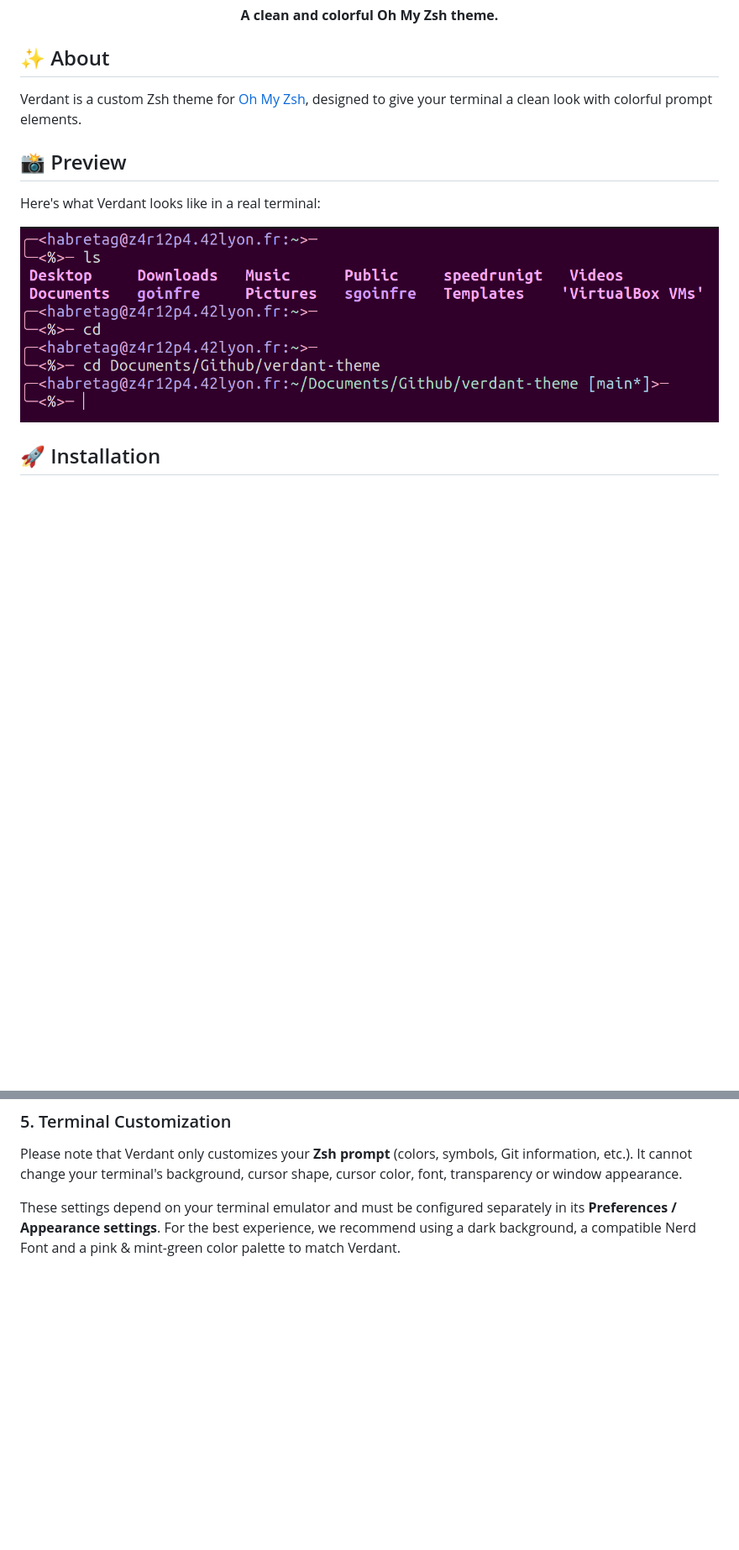
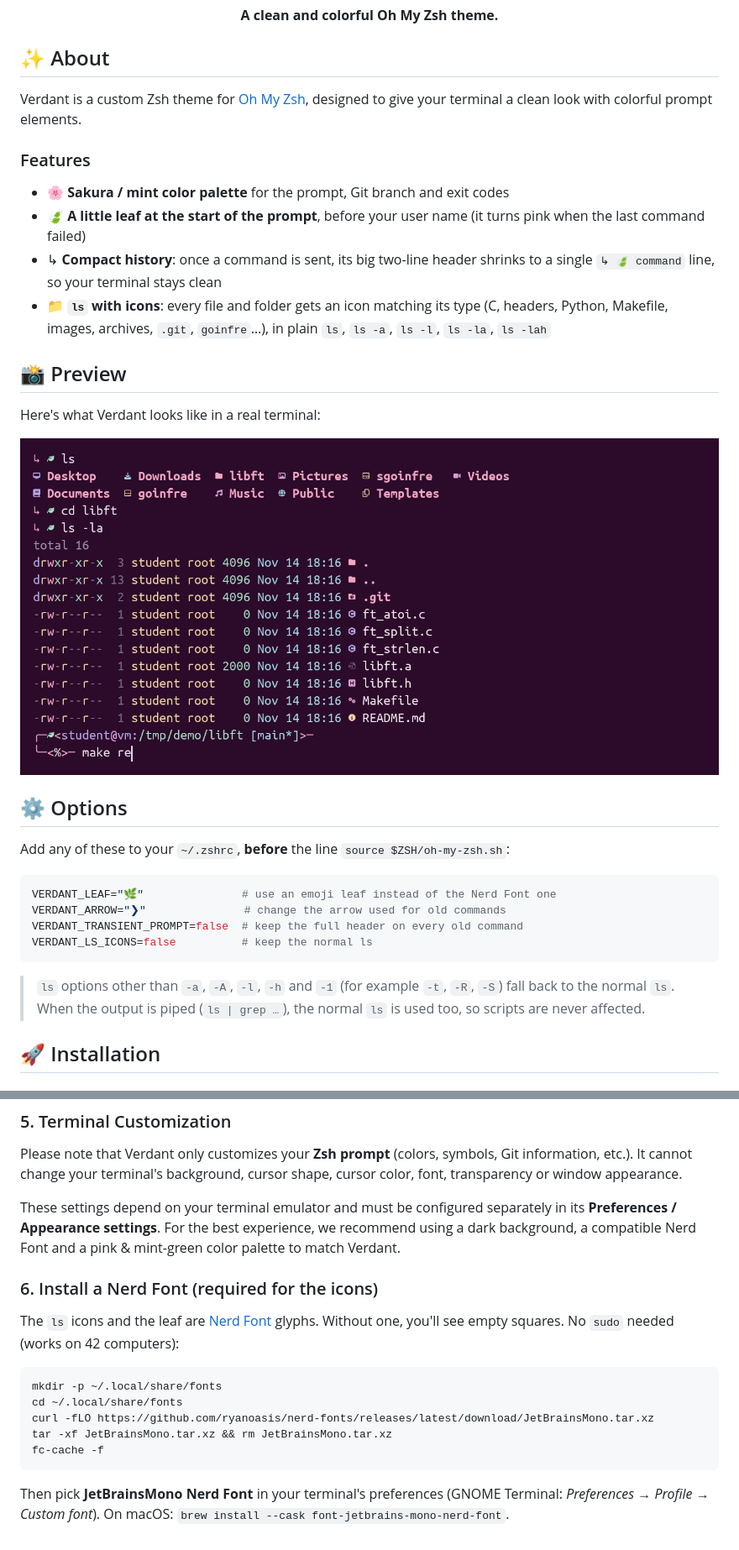
Before and after one commit to HorusExE69/verdant-theme, a Markdown page: README.md, 2 parts joined by grey strips. Shown at 84% size. GitHub-like rendering; pictures changed too: assets/preview.png; blank space fills up the shorter version.

Commit message:
feat: new version aivalable !

````diff
--- a/README.md
+++ b/README.md
@@ -11,11 +11,31 @@
 
 Verdant is a custom Zsh theme for [Oh My Zsh](https://ohmyz.sh/), designed to give your terminal a clean look with colorful prompt elements.
 
+### Features
+
+- 🌸 **Sakura / mint color palette** for the prompt, Git branch and exit codes
+- 🍃 **A little leaf at the start of the prompt**, before your user name (it turns pink when the last command failed)
+- ↳ **Compact history**: once a command is sent, its big two-line header shrinks to a single `↳ 🍃 command` line, so your terminal stays clean
+- 📁 **`ls` with icons**: every file and folder gets an icon matching its type (C, headers, Python, Makefile, images, archives, `.git`, `goinfre`…), in plain `ls`, `ls -a`, `ls -l`, `ls -la`, `ls -lah`
+
 ## 📸 Preview
 
 Here's what Verdant looks like in a real terminal:
 
 ![Verdant Theme running in a terminal](assets/preview.png)
+
+## ⚙️ Options
+
+Add any of these to your `~/.zshrc`, **before** the line `source $ZSH/oh-my-zsh.sh`:
+
+```bash
+VERDANT_LEAF="🌿"               # use an emoji leaf instead of the Nerd Font one
+VERDANT_ARROW="❯"               # change the arrow used for old commands
+VERDANT_TRANSIENT_PROMPT=false  # keep the full header on every old command
+VERDANT_LS_ICONS=false          # keep the normal ls
+```
+
+> `ls` options other than `-a`, `-A`, `-l`, `-h` and `-1` (for example `-t`, `-R`, `-S`) fall back to the normal `ls`. When the output is piped (`ls | grep …`), the normal `ls` is used too, so scripts are never affected.
 
 ## 🚀 Installation
 
@@ -65,3 +85,17 @@ That's it! Verdant is ready to use. 🌱
 Please note that Verdant only customizes your **Zsh prompt** (colors, symbols, Git information, etc.). It cannot change your terminal's background, cursor shape, cursor color, font, transparency or window appearance.
 
 These settings depend on your terminal emulator and must be configured separately in its **Preferences / Appearance settings**. For the best experience, we recommend using a dark background, a compatible Nerd Font and a pink & mint-green color palette to match Verdant.
+
+### 6. Install a Nerd Font (required for the icons)
+
+The `ls` icons and the leaf are [Nerd Font](https://www.nerdfonts.com/) glyphs. Without one, you'll see empty squares. No `sudo` needed (works on 42 computers):
+
+```bash
+mkdir -p ~/.local/share/fonts
+cd ~/.local/share/fonts
+curl -fLO https://github.com/ryanoasis/nerd-fonts/releases/latest/download/JetBrainsMono.tar.xz
+tar -xf JetBrainsMono.tar.xz && rm JetBrainsMono.tar.xz
+fc-cache -f
+```
+
+Then pick **JetBrainsMono Nerd Font** in your terminal's preferences (GNOME Terminal: *Preferences → Profile → Custom font*). On macOS: `brew install --cask font-jetbrains-mono-nerd-font`.
````
Also changed, not shown: 3 other files.
